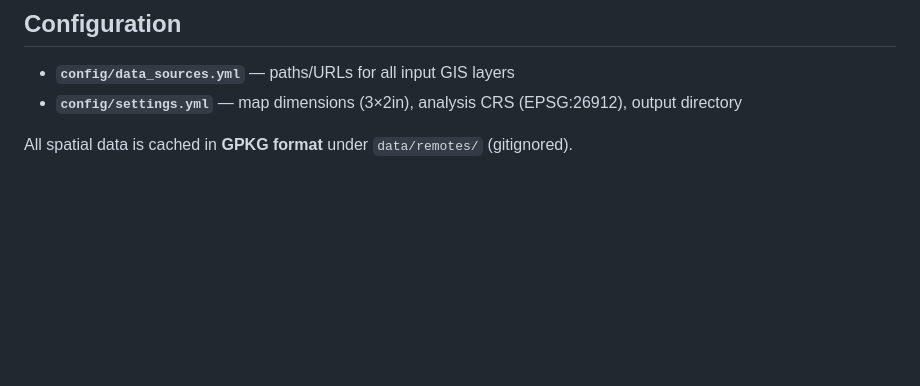
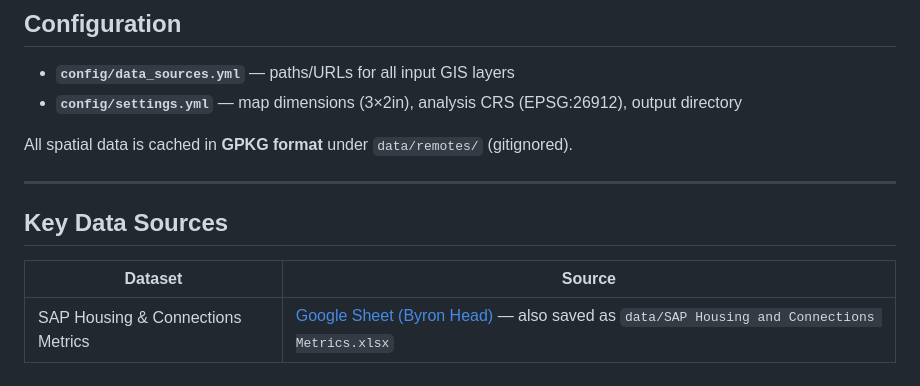
Before and after one commit to WFRCAnalytics/GIS_OpportunityZones_InfoSheets, a Markdown page: README.md, the part around the change. Drawn GitHub-style; blank space fills up the shorter version.

Commit message:
Add SAP housing data source link to README
Co-Authored-By: Claude Sonnet 4.6 <noreply@anthropic.com>

```diff
--- a/README.md
+++ b/README.md
@@ -133,3 +133,11 @@ County order follows the WFRC region first (Box Elder, Weber, Davis, Salt Lake,
 - **`config/settings.yml`** — map dimensions (3×2in), analysis CRS (EPSG:26912), output directory
 
 All spatial data is cached in **GPKG format** under `data/remotes/` (gitignored).
+
+---
+
+## Key Data Sources
+
+| Dataset | Source |
+|---|---|
+| SAP Housing & Connections Metrics | [Google Sheet (Byron Head)](https://docs.google.com/spreadsheets/d/1kQR94N1clI0LX5h9Bhi34Y5FHY6bqP09keCvRpbqoWs/) — also saved as `data/SAP Housing and Connections Metrics.xlsx` |
```
